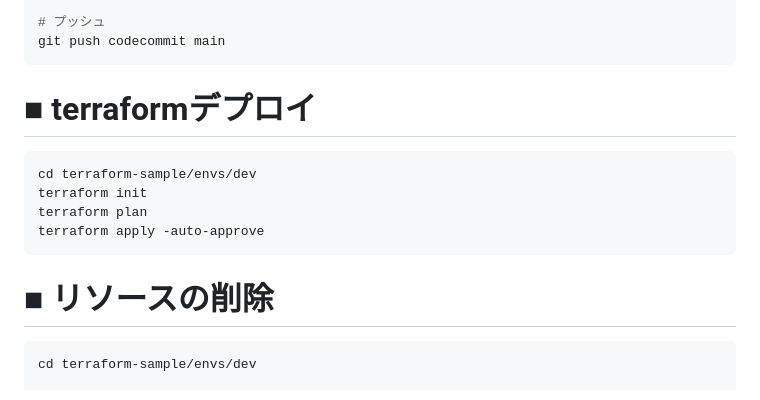
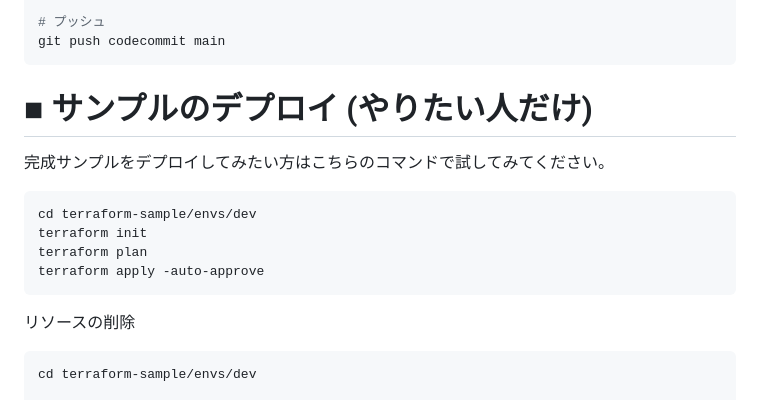
Before and after one commit to ng3rdstmadgke/terraform-tutorial, a Markdown page: docs/chapter_00.md, the part around the change. Rendered like a GitHub page.

Commit message:
些細な修正

````diff
--- a/docs/chapter_00.md
+++ b/docs/chapter_00.md
@@ -152,7 +152,9 @@ git remote add codecommit リモートリポジトリのURL
 git push codecommit main
 ```
 
-# ■ terraformデプロイ
+# ■ サンプルのデプロイ (やりたい人だけ)
+
+完成サンプルをデプロイしてみたい方はこちらのコマンドで試してみてください。
 
 ```bash
 cd terraform-sample/envs/dev
@@ -161,7 +163,7 @@ terraform plan
 terraform apply -auto-approve
 ```
 
-# ■ リソースの削除
+リソースの削除
 
 ```bash
 cd terraform-sample/envs/dev
````
